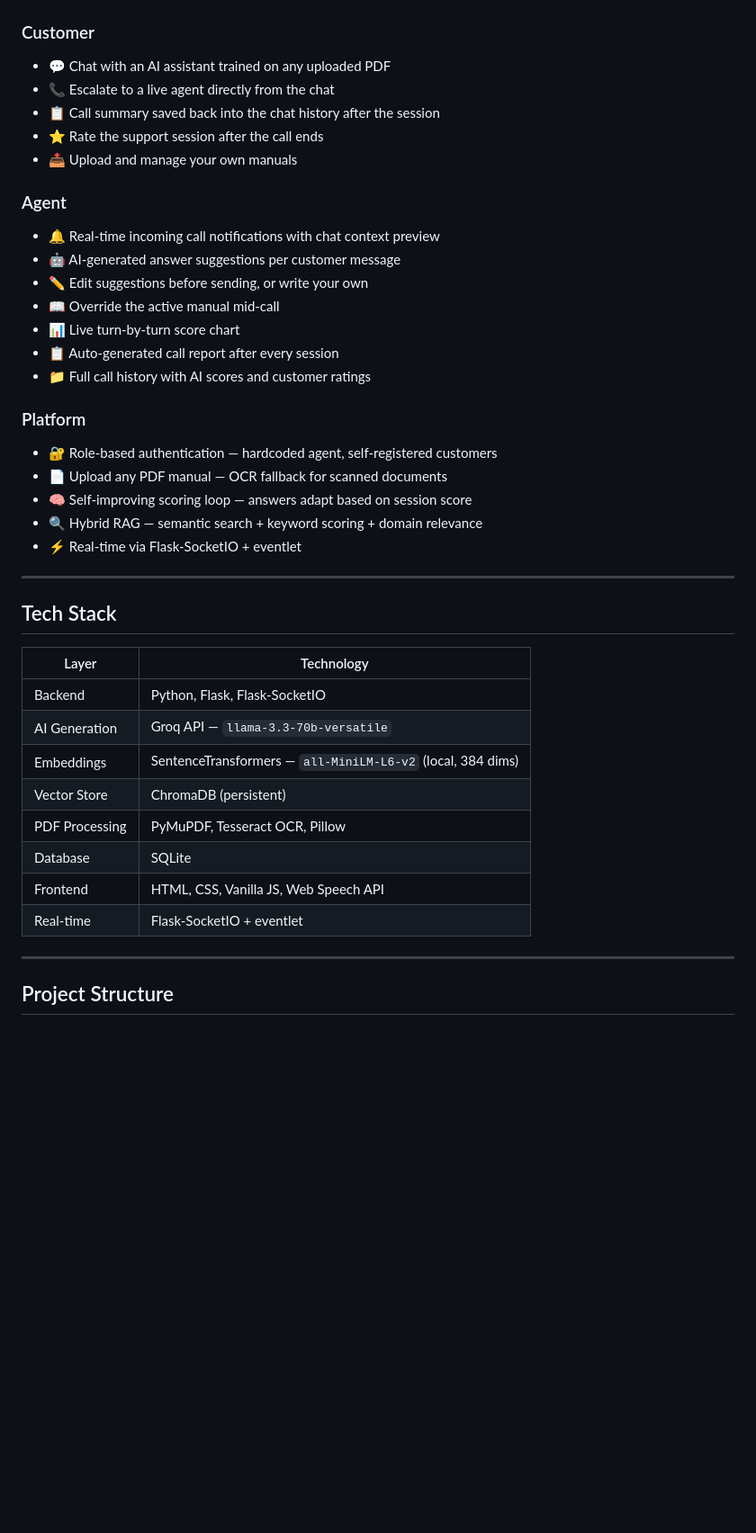
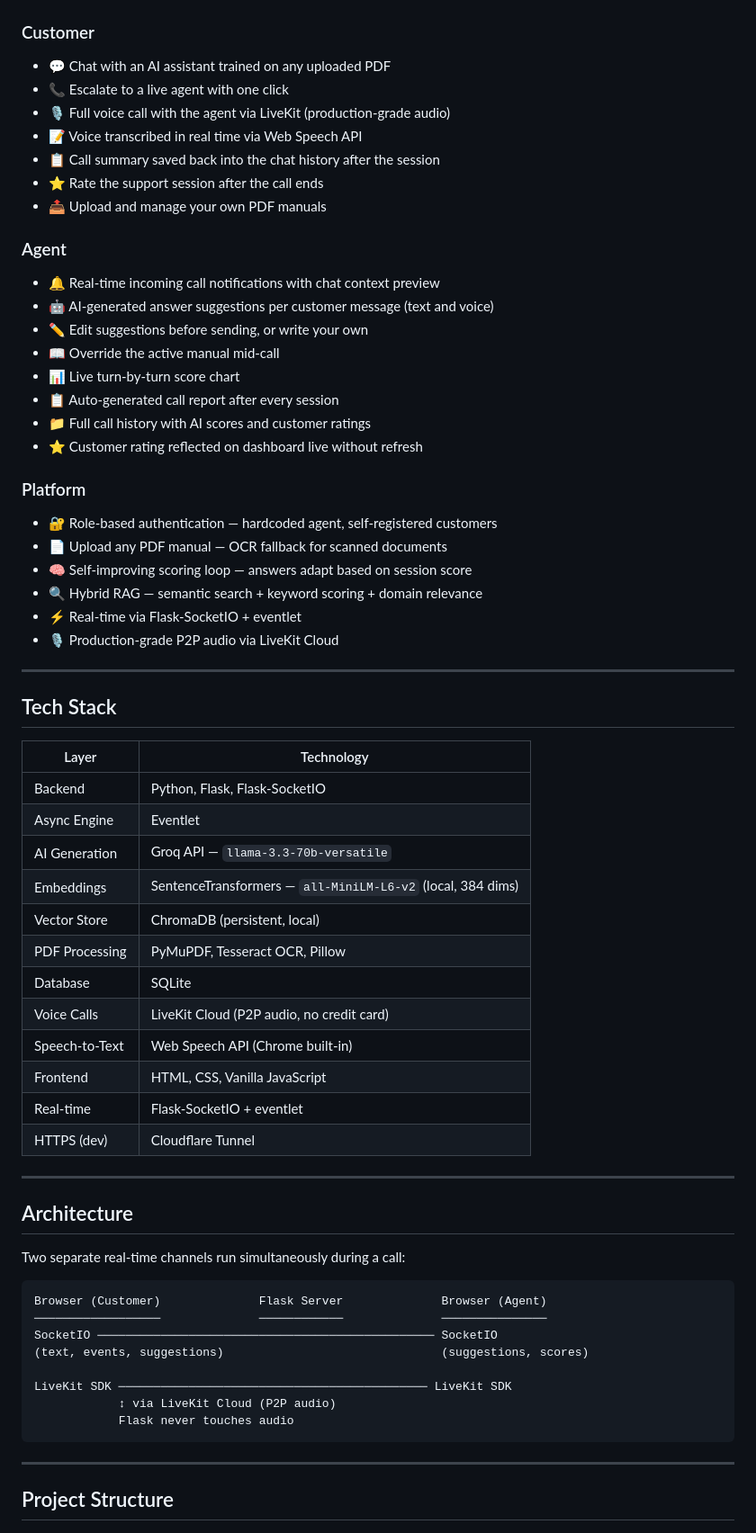
Before and after one commit to mails2ibrahim11-collab/guide-ai, a Markdown page: README.md, the part around one of its changes. Shown at 90% size. Rendered like a GitHub page; blank space fills up the shorter version.

````diff
--- a/README.md
+++ b/README.md
@@ -26,19 +28,22 @@ Every turn is scored, graded, and compiled into a call report
 
 ### Customer
 - 💬 Chat with an AI assistant trained on any uploaded PDF
-- 📞 Escalate to a live agent directly from the chat
+- 📞 Escalate to a live agent with one click
+- 🎙️ Full voice call with the agent via LiveKit (production-grade audio)
+- 📝 Voice transcribed in real time via Web Speech API
 - 📋 Call summary saved back into the chat history after the session
 - ⭐ Rate the support session after the call ends
-- 📤 Upload and manage your own manuals
+- 📤 Upload and manage your own PDF manuals
 
 ### Agent
 - 🔔 Real-time incoming call notifications with chat context preview
-- 🤖 AI-generated answer suggestions per customer message
+- 🤖 AI-generated answer suggestions per customer message (text and voice)
 - ✏️ Edit suggestions before sending, or write your own
 - 📖 Override the active manual mid-call
 - 📊 Live turn-by-turn score chart
 - 📋 Auto-generated call report after every session
 - 📁 Full call history with AI scores and customer ratings
+- ⭐ Customer rating reflected on dashboard live without refresh
 
 ### Platform
 - 🔐 Role-based authentication — hardcoded agent, self-registered customers
@@ -46,6 +51,7 @@ Every turn is scored, graded, and compiled into a call report
 - 🧠 Self-improving scoring loop — answers adapt based on session score
 - 🔍 Hybrid RAG — semantic search + keyword scoring + domain relevance
 - ⚡ Real-time via Flask-SocketIO + eventlet
+- 🎙️ Production-grade P2P audio via LiveKit Cloud
 
 ---
 
@@ -54,13 +60,34 @@ Every turn is scored, graded, and compiled into a call report
 | Layer | Technology |
 |---|---|
 | Backend | Python, Flask, Flask-SocketIO |
+| Async Engine | Eventlet |
 | AI Generation | Groq API — `llama-3.3-70b-versatile` |
 | Embeddings | SentenceTransformers — `all-MiniLM-L6-v2` (local, 384 dims) |
-| Vector Store | ChromaDB (persistent) |
+| Vector Store | ChromaDB (persistent, local) |
 | PDF Processing | PyMuPDF, Tesseract OCR, Pillow |
 | Database | SQLite |
-| Frontend | HTML, CSS, Vanilla JS, Web Speech API |
+| Voice Calls | LiveKit Cloud (P2P audio, no credit card) |
+| Speech-to-Text | Web Speech API (Chrome built-in) |
+| Frontend | HTML, CSS, Vanilla JavaScript |
 | Real-time | Flask-SocketIO + eventlet |
+| HTTPS (dev) | Cloudflare Tunnel |
+
+---
+
+## Architecture
+
+Two separate real-time channels run simultaneously during a call:
+
+```
+Browser (Customer)              Flask Server              Browser (Agent)
+──────────────────              ────────────              ───────────────
+SocketIO ──────────────────────────────────────────────── SocketIO
+(text, events, suggestions)                               (suggestions, scores)
+
+LiveKit SDK ──────────────────────────────────────────── LiveKit SDK
+            ↕ via LiveKit Cloud (P2P audio)
+            Flask never touches audio
+```
 
 ---
 
````
Also changed, not shown: other parts of README.md (+110 -62 lines).
